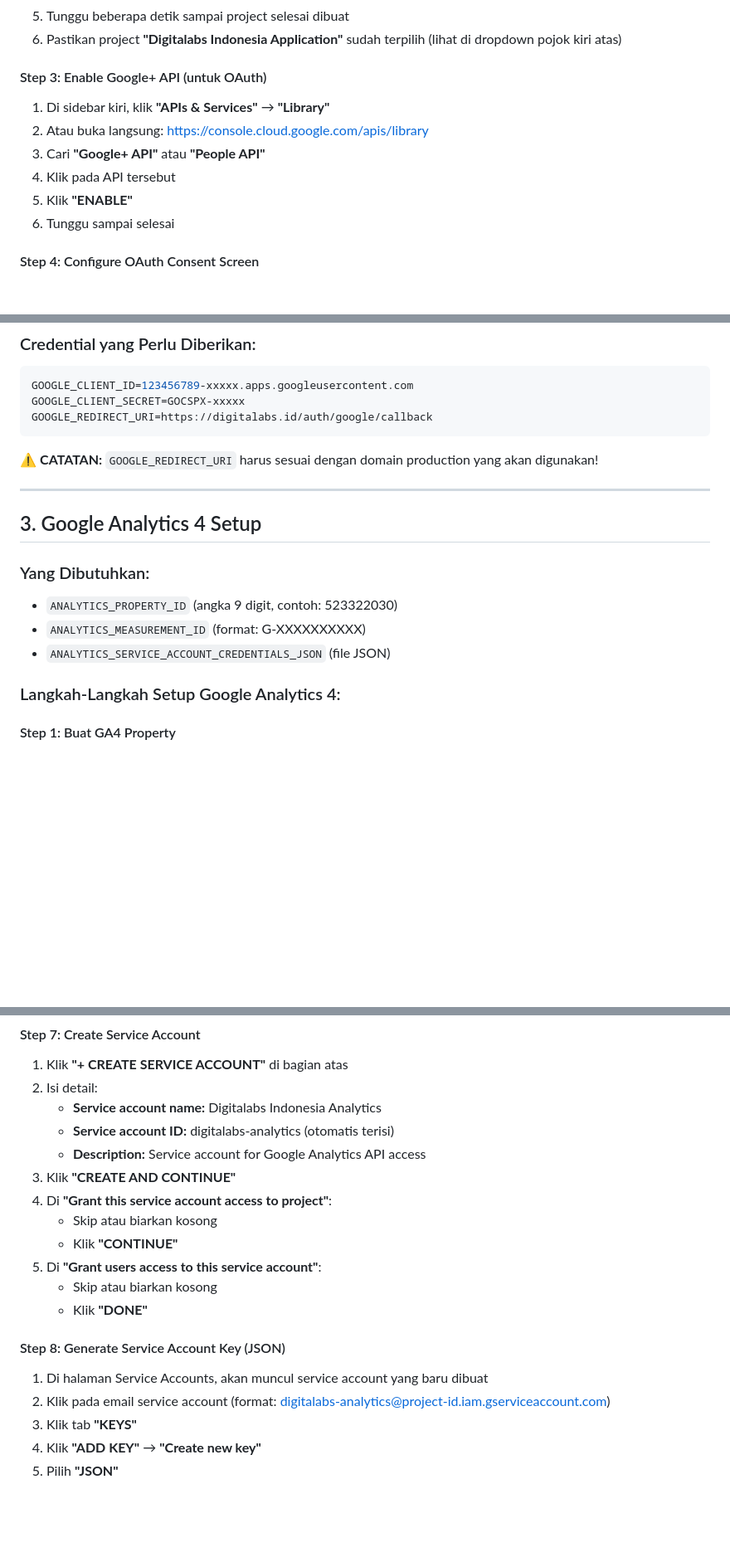
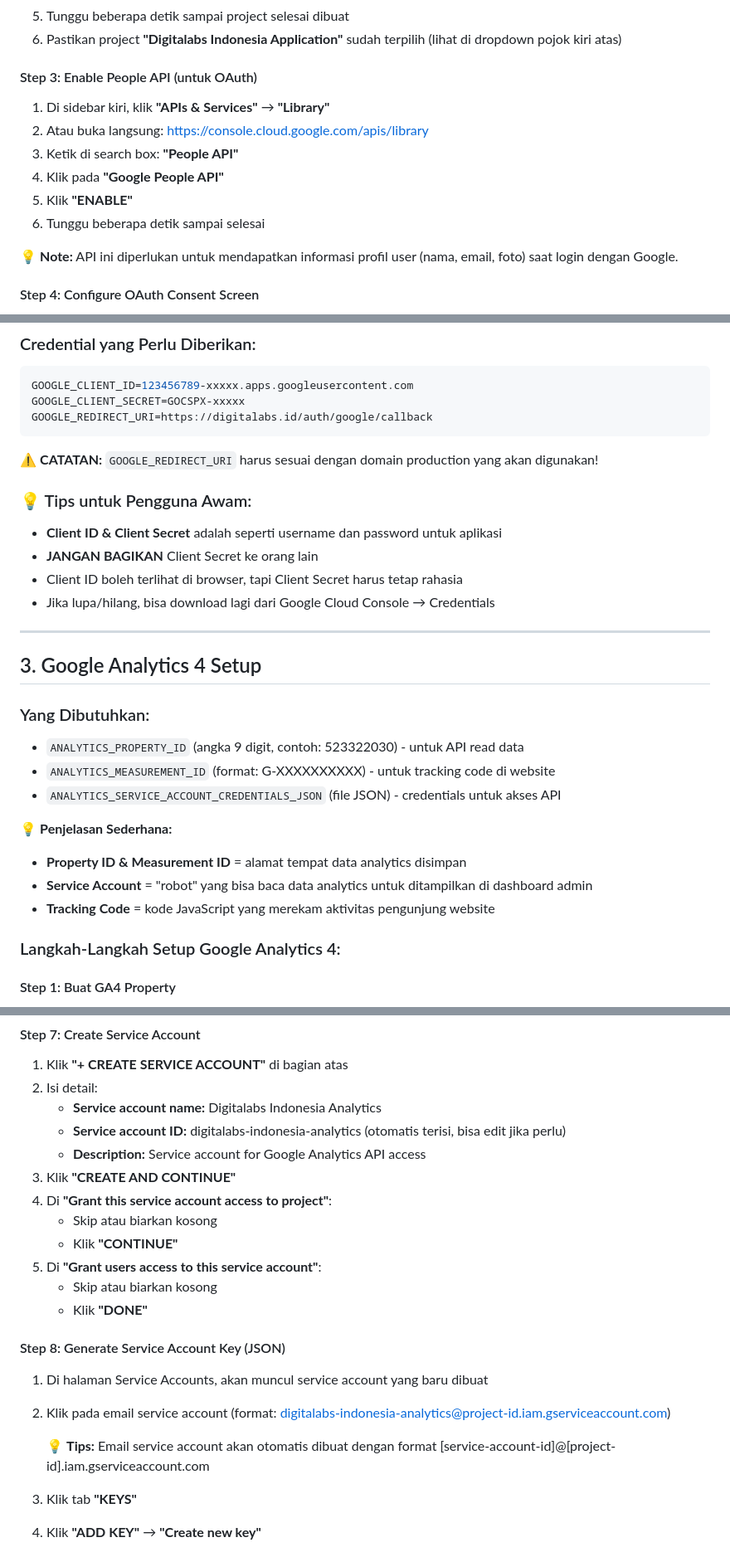
Before and after one commit to fahrymaodah/digitalabs, a Markdown page: client-setup-guide.md, 3 parts joined by grey strips. Shown at 83% size. Drawn GitHub-style; blank space fills up the shorter version.

```diff
--- a/client-setup-guide.md
+++ b/client-setup-guide.md
@@ -77,13 +81,15 @@ MAIL_PASSWORD=abcdefghijklmnop
 5. Tunggu beberapa detik sampai project selesai dibuat
 6. Pastikan project **"Digitalabs Indonesia Application"** sudah terpilih (lihat di dropdown pojok kiri atas)
 
-#### Step 3: Enable Google+ API (untuk OAuth)
+#### Step 3: Enable People API (untuk OAuth)
 1. Di sidebar kiri, klik **"APIs & Services"** → **"Library"**
 2. Atau buka langsung: [https://console.cloud.google.com/apis/library](https://console.cloud.google.com/apis/library)
-3. Cari **"Google+ API"** atau **"People API"**
-4. Klik pada API tersebut
+3. Ketik di search box: **"People API"**
+4. Klik pada **"Google People API"**
 5. Klik **"ENABLE"**
-6. Tunggu sampai selesai
+6. Tunggu beberapa detik sampai selesai
+
+💡 **Note:** API ini diperlukan untuk mendapatkan informasi profil user (nama, email, foto) saat login dengan Google.
 
 #### Step 4: Configure OAuth Consent Screen
 1. Di sidebar kiri, klik **"APIs & Services"** → **"OAuth consent screen"**
@@ -139,14 +145,25 @@ GOOGLE_REDIRECT_URI=https://digitalabs.id/auth/google/callback
 
 ⚠️ **CATATAN:** `GOOGLE_REDIRECT_URI` harus sesuai dengan domain production yang akan digunakan!
 
+### 💡 Tips untuk Pengguna Awam:
+- **Client ID & Client Secret** adalah seperti username dan password untuk aplikasi
+- **JANGAN BAGIKAN** Client Secret ke orang lain
+- Client ID boleh terlihat di browser, tapi Client Secret harus tetap rahasia
+- Jika lupa/hilang, bisa download lagi dari Google Cloud Console → Credentials
+
 ---
 
 ## 3. Google Analytics 4 Setup
 
 ### Yang Dibutuhkan:
-- `ANALYTICS_PROPERTY_ID` (angka 9 digit, contoh: 523322030)
-- `ANALYTICS_MEASUREMENT_ID` (format: G-XXXXXXXXXX)
-- `ANALYTICS_SERVICE_ACCOUNT_CREDENTIALS_JSON` (file JSON)
+- `ANALYTICS_PROPERTY_ID` (angka 9 digit, contoh: 523322030) - untuk API read data
+- `ANALYTICS_MEASUREMENT_ID` (format: G-XXXXXXXXXX) - untuk tracking code di website
+- `ANALYTICS_SERVICE_ACCOUNT_CREDENTIALS_JSON` (file JSON) - credentials untuk akses API
+
+💡 **Penjelasan Sederhana:**
+- **Property ID & Measurement ID** = alamat tempat data analytics disimpan
+- **Service Account** = "robot" yang bisa baca data analytics untuk ditampilkan di dashboard admin
+- **Tracking Code** = kode JavaScript yang merekam aktivitas pengunjung website
 
 ### Langkah-Langkah Setup Google Analytics 4:
 
@@ -210,7 +227,7 @@ GOOGLE_REDIRECT_URI=https://digitalabs.id/auth/google/callback
 1. Klik **"+ CREATE SERVICE ACCOUNT"** di bagian atas
 2. Isi detail:
    - **Service account name:** Digitalabs Indonesia Analytics
-   - **Service account ID:** digitalabs-analytics (otomatis terisi)
+   - **Service account ID:** digitalabs-indonesia-analytics (otomatis terisi, bisa edit jika perlu)
    - **Description:** Service account for Google Analytics API access
 3. Klik **"CREATE AND CONTINUE"**
 4. Di **"Grant this service account access to project"**:
@@ -222,7 +239,9 @@ GOOGLE_REDIRECT_URI=https://digitalabs.id/auth/google/callback
 
 #### Step 8: Generate Service Account Key (JSON)
 1. Di halaman Service Accounts, akan muncul service account yang baru dibuat
-2. Klik pada email service account (format: digitalabs-analytics@project-id.iam.gserviceaccount.com)
+2. Klik pada email service account (format: digitalabs-indonesia-analytics@project-id.iam.gserviceaccount.com)
+
+   💡 **Tips:** Email service account akan otomatis dibuat dengan format [service-account-id]@[project-id].iam.gserviceaccount.com
 3. Klik tab **"KEYS"**
 4. Klik **"ADD KEY"** → **"Create new key"**
 5. Pilih **"JSON"**
```
Also changed, not shown: other parts of client-setup-guide.md (+26 -16 lines).
